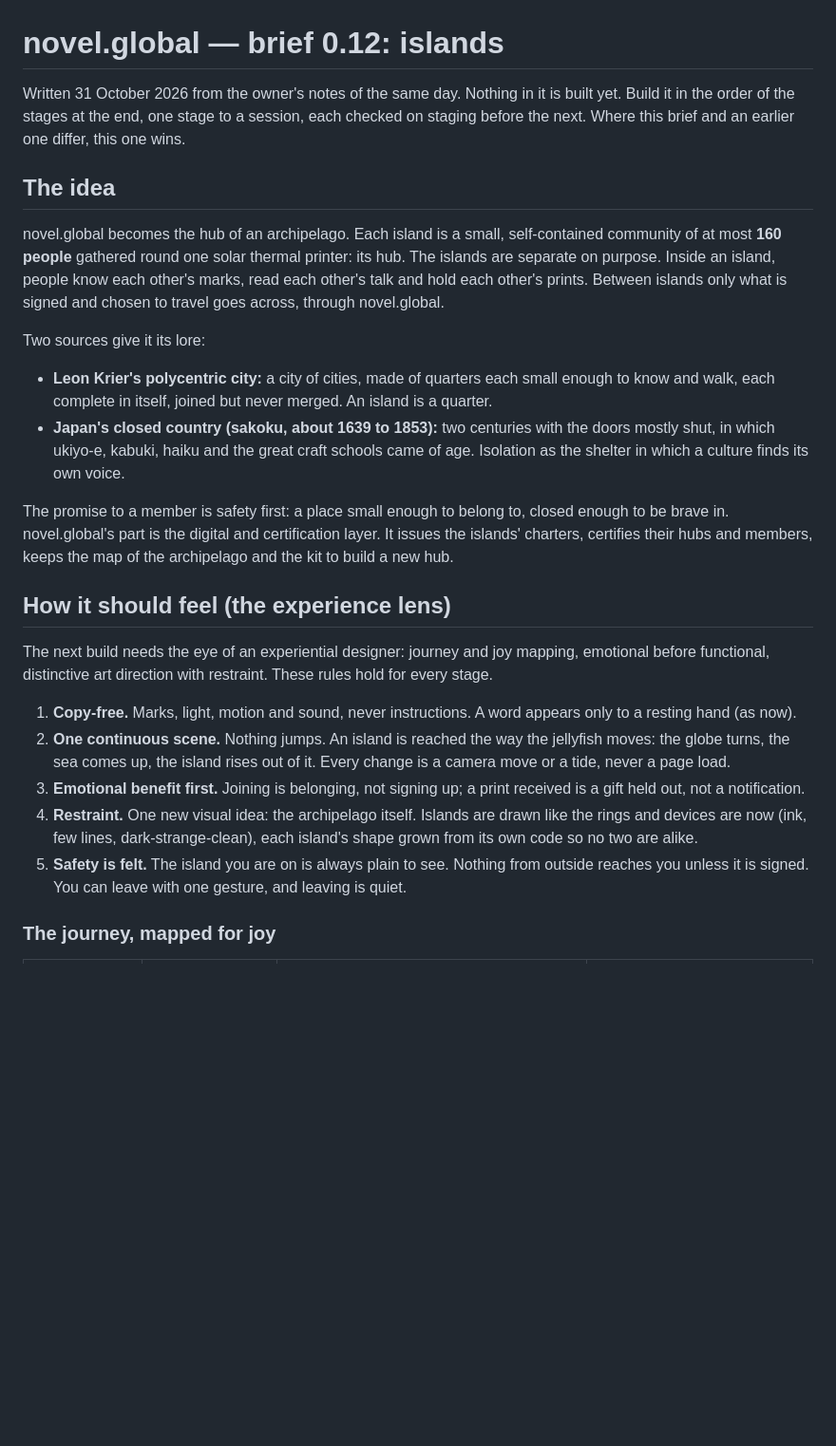
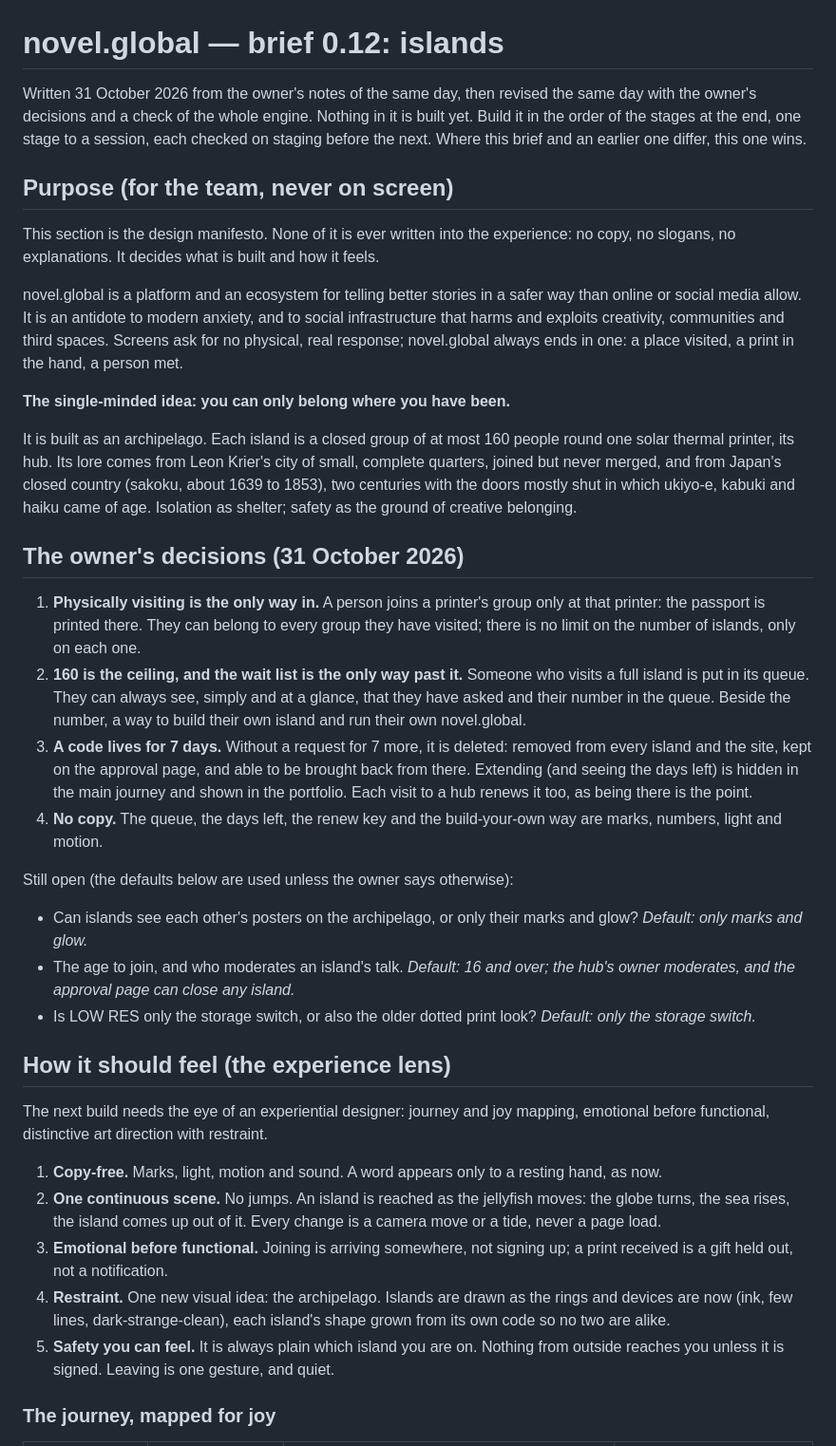
Before and after one commit to novelglobal/front, a Markdown page: docs/brief-0.12.md, the part around one of its changes. Shown at 95% size. GitHub-like rendering; blank space fills up the shorter version.

```diff
--- a/docs/brief-0.12.md
+++ b/docs/brief-0.12.md
@@ -1,40 +1,59 @@
 # novel.global — brief 0.12: islands
 
-Written 31 October 2026 from the owner's notes of the same day. Nothing in it is built yet. Build it in the order of the
-stages at the end, one stage to a session, each checked on staging before the next. Where this brief and an earlier one
-differ, this one wins.
+Written 31 October 2026 from the owner's notes of the same day, then revised the same day with the owner's decisions and a
+check of the whole engine. Nothing in it is built yet. Build it in the order of the stages at the end, one stage to a session,
+each checked on staging before the next. Where this brief and an earlier one differ, this one wins.
 
-## The idea
+## Purpose (for the team, never on screen)
 
-novel.global becomes the hub of an archipelago. Each island is a small, self-contained community of at most **160 people**
-gathered round one solar thermal printer: its hub. The islands are separate on purpose. Inside an island, people know each
-other's marks, read each other's talk and hold each other's prints. Between islands only what is signed and chosen to travel
-goes across, through novel.global.
+This section is the design manifesto. None of it is ever written into the experience: no copy, no slogans, no explanations.
+It decides what is built and how it feels.
 
-Two sources give it its lore:
+novel.global is a platform and an ecosystem for telling better stories in a safer way than online or social media allow. It
+is an antidote to modern anxiety, and to social infrastructure that harms and exploits creativity, communities and third
+spaces. Screens ask for no physical, real response; novel.global always ends in one: a place visited, a print in the hand, a
+person met.
 
-- **Leon Krier's polycentric city:** a city of cities, made of quarters each small enough to know and walk, each complete in
-  itself, joined but never merged. An island is a quarter.
-- **Japan's closed country (sakoku, about 1639 to 1853):** two centuries with the doors mostly shut, in which ukiyo-e,
-  kabuki, haiku and the great craft schools came of age. Isolation as the shelter in which a culture finds its own voice.
+**The single-minded idea: you can only belong where you have been.**
 
-The promise to a member is safety first: a place small enough to belong to, closed enough to be brave in. novel.global's part
-is the digital and certification layer. It issues the islands' charters, certifies their hubs and members, keeps the map of
-the archipelago and the kit to build a new hub.
+It is built as an archipelago. Each island is a closed group of at most 160 people round one solar thermal printer, its hub.
+Its lore comes from Leon Krier's city of small, complete quarters, joined but never merged, and from Japan's closed country
+(sakoku, about 1639 to 1853), two centuries with the doors mostly shut in which ukiyo-e, kabuki and haiku came of age.
+Isolation as shelter; safety as the ground of creative belonging.
+
+## The owner's decisions (31 October 2026)
+
+1. **Physically visiting is the only way in.** A person joins a printer's group only at that printer: the passport is printed
+   there. They can belong to every group they have visited; there is no limit on the number of islands, only on each one.
+2. **160 is the ceiling, and the wait list is the only way past it.** Someone who visits a full island is put in its queue.
+   They can always see, simply and at a glance, that they have asked and their number in the queue. Beside the number, a way
+   to build their own island and run their own novel.global.
+3. **A code lives for 7 days.** Without a request for 7 more, it is deleted: removed from every island and the site, kept on
+   the approval page, and able to be brought back from there. Extending (and seeing the days left) is hidden in the main
+   journey and shown in the portfolio. Each visit to a hub renews it too, as being there is the point.
+4. **No copy.** The queue, the days left, the renew key and the build-your-own way are marks, numbers, light and motion.
+
+Still open (the defaults below are used unless the owner says otherwise):
+
+- Can islands see each other's posters on the archipelago, or only their marks and glow? *Default: only marks and glow.*
+- The age to join, and who moderates an island's talk. *Default: 16 and over; the hub's owner moderates, and the approval page
+  can close any island.*
+- Is LOW RES only the storage switch, or also the older dotted print look? *Default: only the storage switch.*
 
 ## How it should feel (the experience lens)
 
 The next build needs the eye of an experiential designer: journey and joy mapping, emotional before functional, distinctive
-art direction with restraint. These rules hold for every stage.
+art direction with restraint.
 
-1. **Copy-free.** Marks, light, motion and sound, never instructions. A word appears only to a resting hand (as now).
-2. **One continuous scene.** Nothing jumps. An island is reached the way the jellyfish moves: the globe turns, the sea comes
-   up, the island rises out of it. Every change is a camera move or a tide, never a page load.
-3. **Emotional benefit first.** Joining is belonging, not signing up; a print received is a gift held out, not a notification.
-4. **Restraint.** One new visual idea: the archipelago itself. Islands are drawn like the rings and devices are now (ink, few
-   lines, dark-strange-clean), each island's shape grown from its own code so no two are alike.
-5. **Safety is felt.** The island you are on is always plain to see. Nothing from outside reaches you unless it is signed.
-   You can leave with one gesture, and leaving is quiet.
+1. **Copy-free.** Marks, light, motion and sound. A word appears only to a resting hand, as now.
+2. **One continuous scene.** No jumps. An island is reached as the jellyfish moves: the globe turns, the sea rises, the island
+   comes up out of it. Every change is a camera move or a tide, never a page load.
+3. **Emotional before functional.** Joining is arriving somewhere, not signing up; a print received is a gift held out, not a
+   notification.
+4. **Restraint.** One new visual idea: the archipelago. Islands are drawn as the rings and devices are now (ink, few lines,
+   dark-strange-clean), each island's shape grown from its own code so no two are alike.
+5. **Safety you can feel.** It is always plain which island you are on. Nothing from outside reaches you unless it is
+   signed. Leaving is one gesture, and quiet.
 
 ### The journey, mapped for joy
 
```
Also changed, not shown: other parts of docs/brief-0.12.md (+119 -87 lines).
